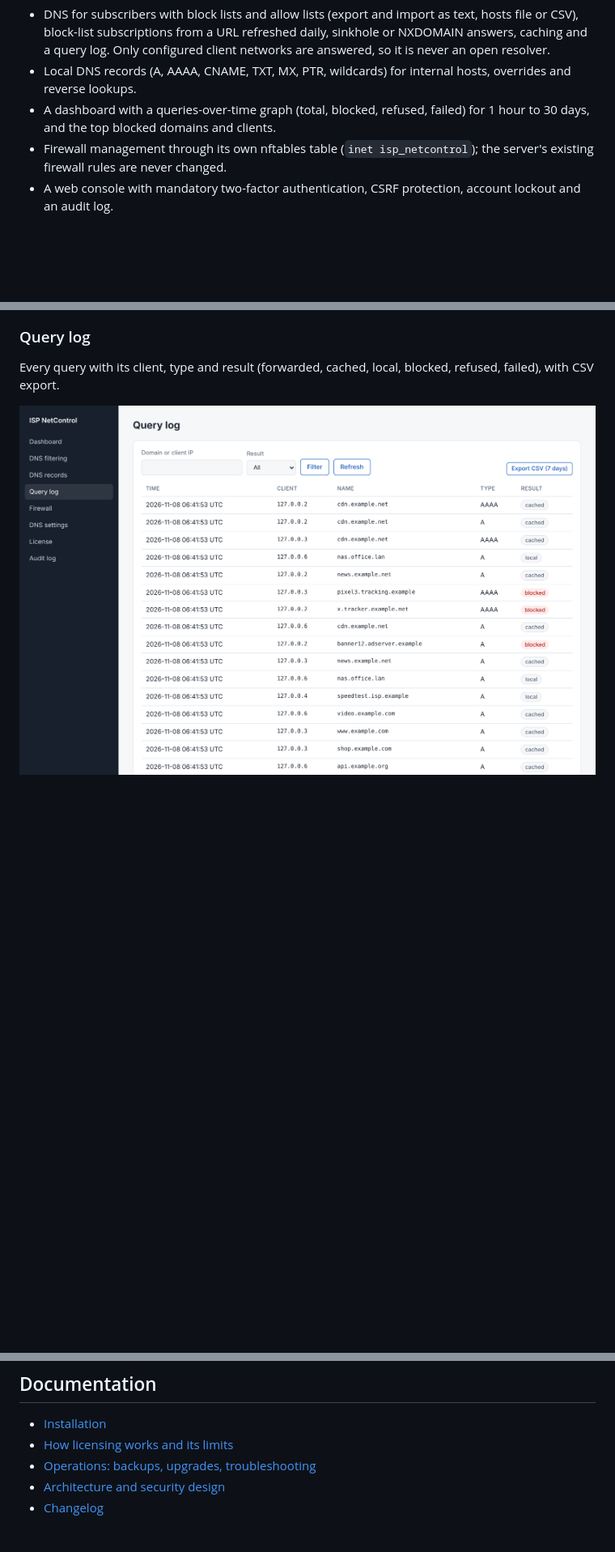
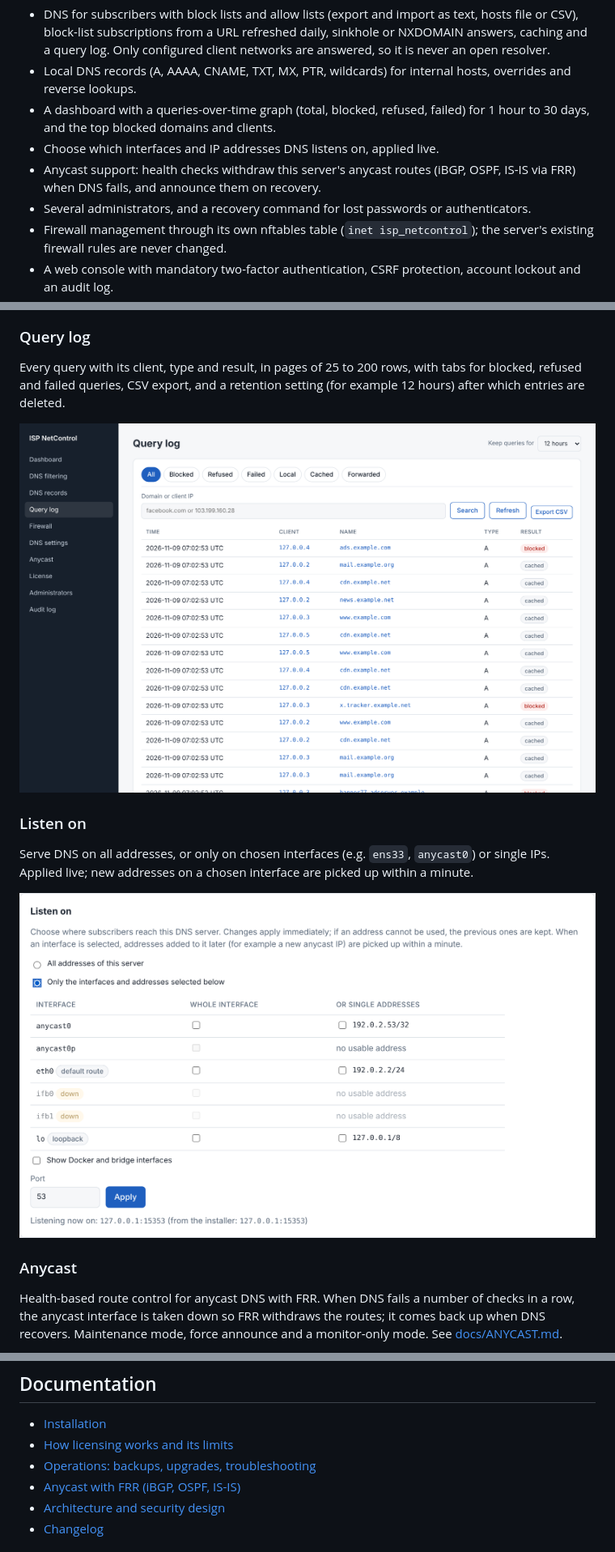
Before and after one commit to justinthoms/MY-DNS, a Markdown page: README.md, 3 parts joined by grey strips. Shown at 81% size. Rendered like a GitHub page; pictures changed too: docs/screenshots/05-query-log.png, docs/screenshots/13-listen.png (added); blank space fills up the shorter version.

```diff
--- a/README.md
+++ b/README.md
@@ -11,6 +11,11 @@ Internet service providers:
   hosts, overrides and reverse lookups.
 - A dashboard with a queries-over-time graph (total, blocked, refused,
   failed) for 1 hour to 30 days, and the top blocked domains and clients.
+- Choose which interfaces and IP addresses DNS listens on, applied live.
+- Anycast support: health checks withdraw this server's anycast routes
+  (iBGP, OSPF, IS-IS via FRR) when DNS fails, and announce them on recovery.
+- Several administrators, and a recovery command for lost passwords or
+  authenticators.
 - Firewall management through its own nftables table (`inet isp_netcontrol`);
   the server's existing firewall rules are never changed.
 - A web console with mandatory two-factor authentication, CSRF protection,
@@ -58,7 +63,22 @@ Local A, AAAA, CNAME, TXT, MX and PTR records, answered before filtering.
 ![DNS records](docs/screenshots/10-dns-records.png)
 
 ### Query log
-Every query with its client, type and result (forwarded, cached, local,
-blocked, refused, failed), with CSV export.
+Every query with its client, type and result, in pages of 25 to 200 rows,
+with tabs for blocked, refused and failed queries, CSV export, and a
+retention setting (for example 12 hours) after which entries are deleted.
 
 ![Query log](docs/screenshots/05-query-log.png)
+
+### Listen on
+Serve DNS on all addresses, or only on chosen interfaces (e.g. `ens33`,
+`anycast0`) or single IPs. Applied live; new addresses on a chosen
+interface are picked up within a minute.
+
+![Listen on](docs/screenshots/13-listen.png)
+
+### Anycast
+Health-based route control for anycast DNS with FRR. When DNS fails a
+number of checks in a row, the anycast interface is taken down so FRR
+withdraws the routes; it comes back up when DNS recovers. Maintenance
+mode, force announce and a monitor-only mode. See [docs/ANYCAST.md](docs/ANYCAST.md).
+
@@ -96,6 +123,7 @@ Every sign-in and administrative change.
 - [Installation](docs/INSTALL.md)
 - [How licensing works and its limits](docs/LICENSING.md)
 - [Operations: backups, upgrades, troubleshooting](docs/OPERATIONS.md)
+- [Anycast with FRR (iBGP, OSPF, IS-IS)](docs/ANYCAST.md)
 - [Architecture and security design](docs/ARCHITECTURE.md)
 - [Changelog](CHANGELOG.md)
 
```
Also changed, not shown: other parts of README.md (+7 -0 lines), CHANGELOG.md (+22 -0 lines), docs/OPERATIONS.md (+36 -0 lines), docs/screenshots/14-anycast.png (added), docs/screenshots/15-admins.png (added), 3 other files.
